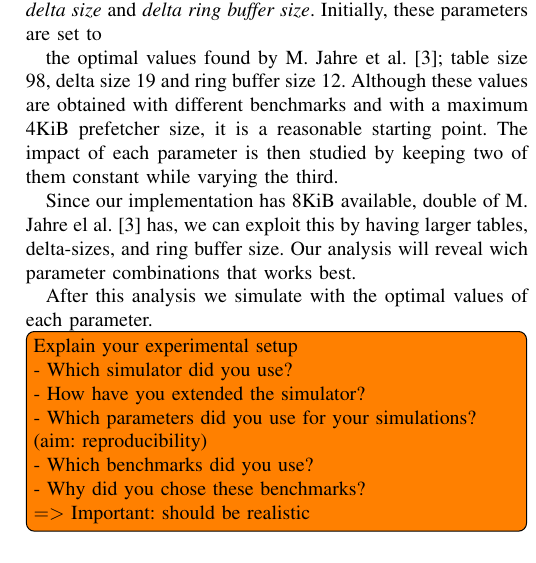
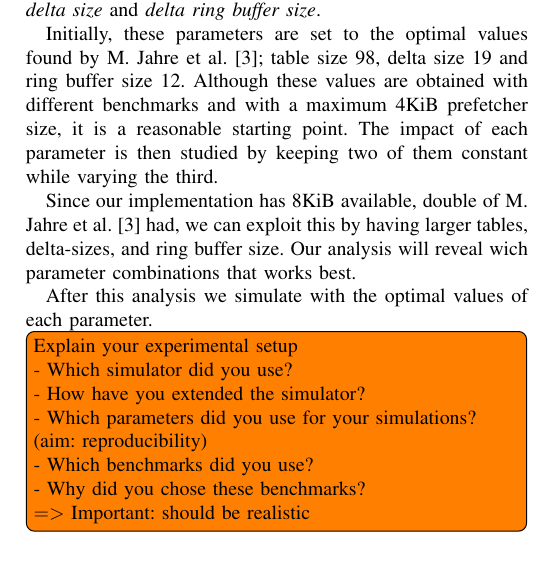
Before and after one commit to x10an14/tdt4260Group, a LaTeX paper (report/report.tex, which reads report/methodology.tex): part of one column of page 3 of 3, cut so that both start at the same text. Compiled offline with pdfLaTeX.

Commit message:
More fixes and grammar nazi attacks

```diff
--- a/report/methodology.tex
+++ b/report/methodology.tex
@@ -50,18 +50,18 @@ results.
 \subsection{DCPT Tests}
 
 When testing the DCPT prefetcher we vary the \emph{table size}, \emph{delta
-size} and \emph{delta ring buffer size}. Initially, these parameters are set to
+size} and \emph{delta ring buffer size}.
 
-the optimal values found by M. Jahre et al.~\cite{dcpt}; table size 98, delta size 19 and ring buffer size 12.
-Although these values are obtained with different benchmarks and with a maximum
-4KiB prefetcher size, it is a reasonable starting point. The impact of each
-parameter is then studied by keeping two of them constant while varying the
-third.
+Initially, these parameters are set to the optimal values found by M. Jahre et
+al.~\cite{dcpt}; table size 98, delta size 19 and ring buffer size 12. Although
+these values are obtained with different benchmarks and with a maximum 4KiB
+prefetcher size, it is a reasonable starting point. The impact of each parameter
+is then studied by keeping two of them constant while varying the third.
 
-Since our implementation has 8KiB available, double of
-M. Jahre el al.~\cite{dcpt}
-has, we can exploit this by having larger tables, delta-sizes, and ring buffer
-size. Our analysis will reveal wich parameter combinations that works best.
+Since our implementation has 8KiB available, double of M. Jahre et
+al.~\cite{dcpt} had, we can exploit this by having larger tables, delta-sizes,
+and ring buffer size. Our analysis will reveal wich parameter combinations that
+works best.
 
 After this analysis we simulate with the optimal values of each parameter.
 
```
